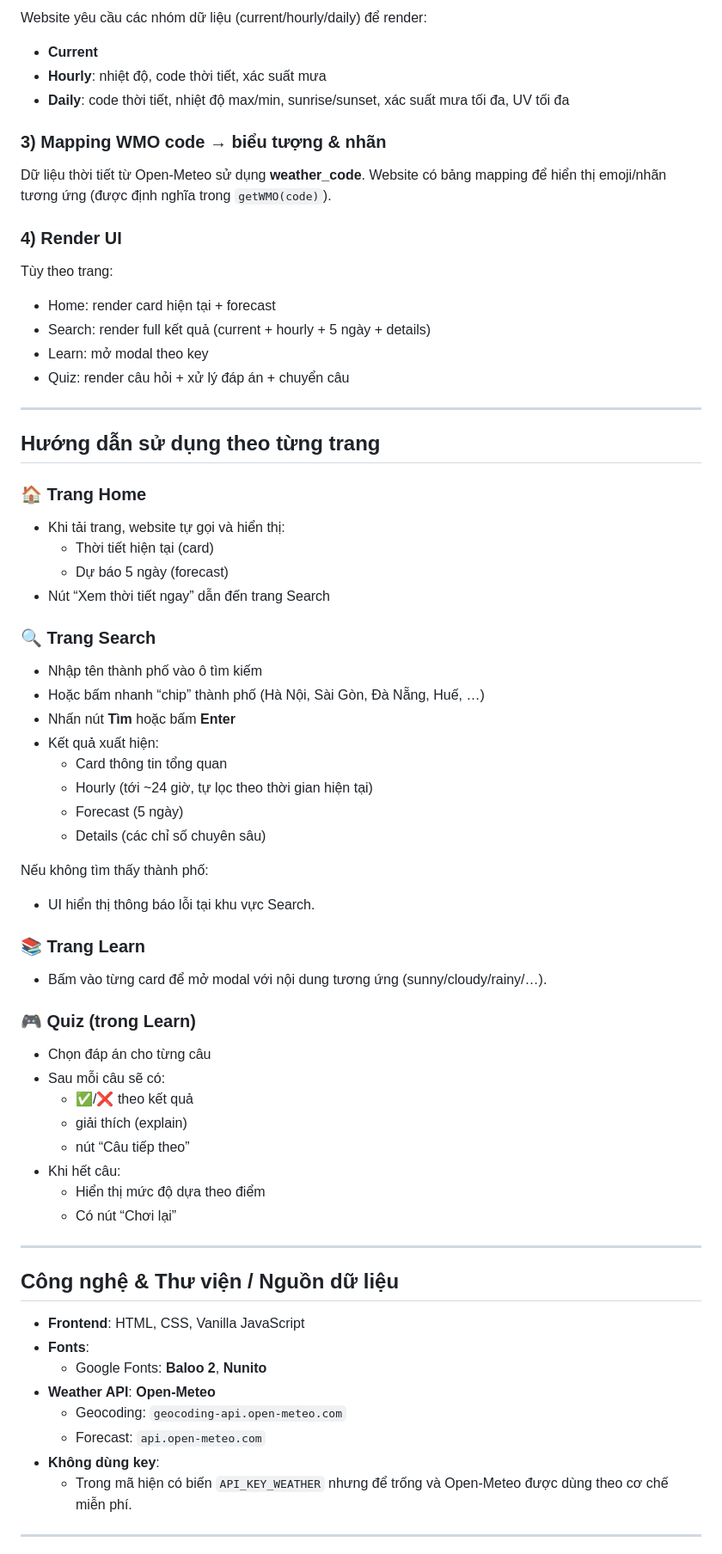
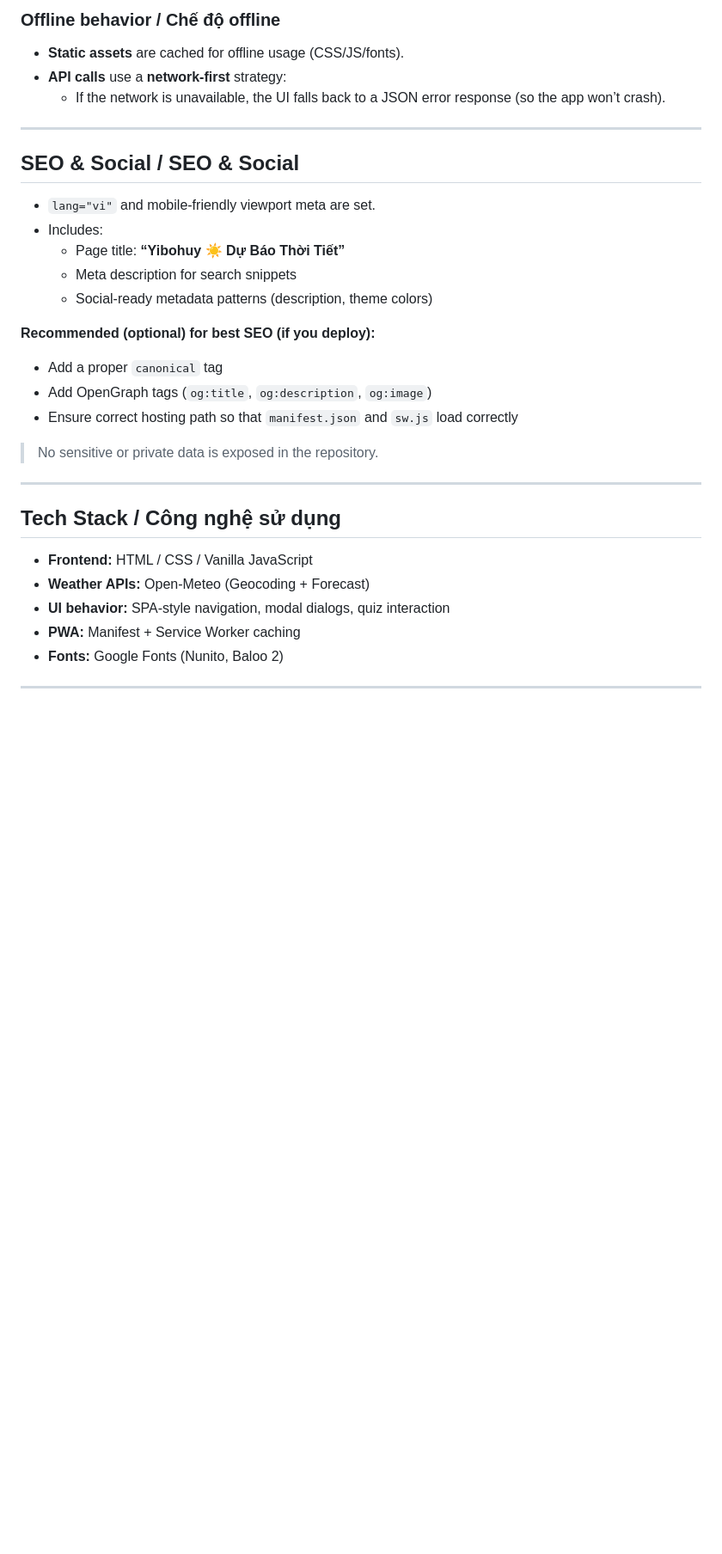
Before and after one commit to vietanhnguyenkhac29-tech/YIBOHUY---the-weather-app-for-children, a Markdown page: README.md, the part around one of its changes. Shown at 86% size. Rendered like a GitHub page; blank space fills up the shorter version.

```diff
--- a/README.md
+++ b/README.md
@@ -57,66 +61,35 @@ Sau khi có `lat/lon`, gọi:
 
-Website yêu cầu các nhóm dữ liệu (current/hourly/daily) để render:
-- **Current**
-- **Hourly**: nhiệt độ, code thời tiết, xác suất mưa
-- **Daily**: code thời tiết, nhiệt độ max/min, sunrise/sunset, xác suất mưa tối đa, UV tối đa
-
-### 3) Mapping WMO code → biểu tượng & nhãn
-Dữ liệu thời tiết từ Open-Meteo sử dụng **weather_code**.
-Website có bảng mapping để hiển thị emoji/nhãn tương ứng (được định nghĩa trong `getWMO(code)`).
-
-### 4) Render UI
-Tùy theo trang:
-- Home: render card hiện tại + forecast
-- Search: render full kết quả (current + hourly + 5 ngày + details)
-- Learn: mở modal theo key
-- Quiz: render câu hỏi + xử lý đáp án + chuyển câu
+### Offline behavior / Chế độ offline
+- **Static assets** are cached for offline usage (CSS/JS/fonts).
+- **API calls** use a **network-first** strategy:
+  - If the network is unavailable, the UI falls back to a JSON error response (so the app won’t crash).
 
 ---
 
-## Hướng dẫn sử dụng theo từng trang
-### 🏠 Trang Home
-- Khi tải trang, website tự gọi và hiển thị:
-  - Thời tiết hiện tại (card)
-  - Dự báo 5 ngày (forecast)
-- Nút “Xem thời tiết ngay” dẫn đến trang Search
+## SEO & Social / SEO & Social
 
-### 🔍 Trang Search
-- Nhập tên thành phố vào ô tìm kiếm
-- Hoặc bấm nhanh “chip” thành phố (Hà Nội, Sài Gòn, Đà Nẵng, Huế, …)
-- Nhấn nút **Tìm** hoặc bấm **Enter**
-- Kết quả xuất hiện:
-  - Card thông tin tổng quan
-  - Hourly (tới ~24 giờ, tự lọc theo thời gian hiện tại)
-  - Forecast (5 ngày)
-  - Details (các chỉ số chuyên sâu)
+- `lang="vi"` and mobile-friendly viewport meta are set.
+- Includes:
+  - Page title: **“Yibohuy ☀️ Dự Báo Thời Tiết”**
+  - Meta description for search snippets
+  - Social-ready metadata patterns (description, theme colors)
 
-Nếu không tìm thấy thành phố:
-- UI hiển thị thông báo lỗi tại khu vực Search.
+**Recommended (optional) for best SEO (if you deploy):**
+- Add a proper `canonical` tag
+- Add OpenGraph tags (`og:title`, `og:description`, `og:image`)
+- Ensure correct hosting path so that `manifest.json` and `sw.js` load correctly
 
-### 📚 Trang Learn
-- Bấm vào từng card để mở modal với nội dung tương ứng (sunny/cloudy/rainy/…).
-
-### 🎮 Quiz (trong Learn)
-- Chọn đáp án cho từng câu
-- Sau mỗi câu sẽ có:
-  - ✅/❌ theo kết quả
-  - giải thích (explain)
-  - nút “Câu tiếp theo”
-- Khi hết câu:
-  - Hiển thị mức độ dựa theo điểm
-  - Có nút “Chơi lại”
+> No sensitive or private data is exposed in the repository.
 
 ---
 
-## Công nghệ & Thư viện / Nguồn dữ liệu
-- **Frontend**: HTML, CSS, Vanilla JavaScript
-- **Fonts**:
-  - Google Fonts: **Baloo 2**, **Nunito**
-- **Weather API**: **Open-Meteo**
-  - Geocoding: `geocoding-api.open-meteo.com`
-  - Forecast: `api.open-meteo.com`
-- **Không dùng key**:
-  - Trong mã hiện có biến `API_KEY_WEATHER` nhưng để trống và Open-Meteo được dùng theo cơ chế miễn phí.
+## Tech Stack / Công nghệ sử dụng
+
+- **Frontend:** HTML / CSS / Vanilla JavaScript
+- **Weather APIs:** Open-Meteo (Geocoding + Forecast)
+- **UI behavior:** SPA-style navigation, modal dialogs, quiz interaction
+- **PWA:** Manifest + Service Worker caching
+- **Fonts:** Google Fonts (Nunito, Baloo 2)
 
 ---
 
```
Also changed, not shown: other parts of README.md (+72 -77 lines).
